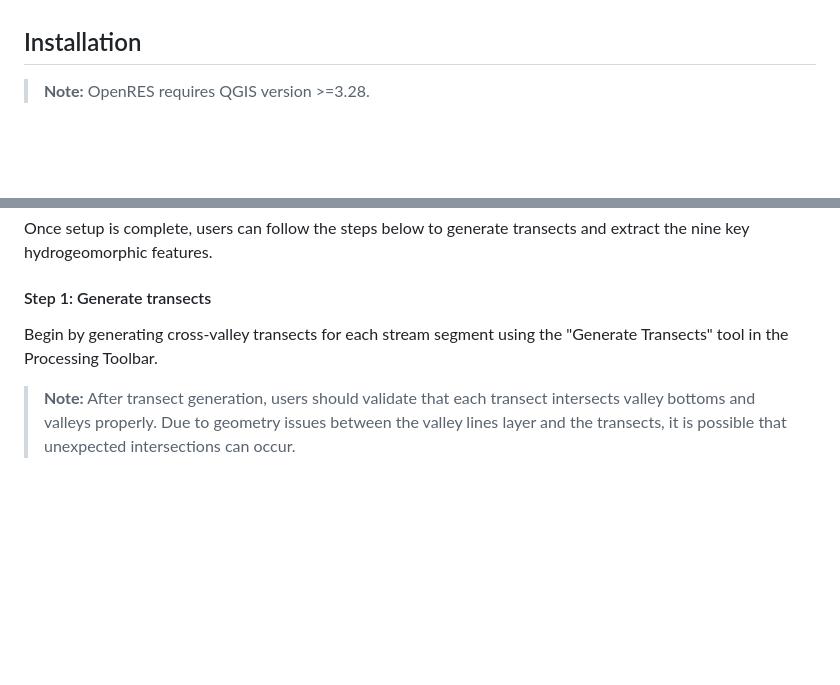
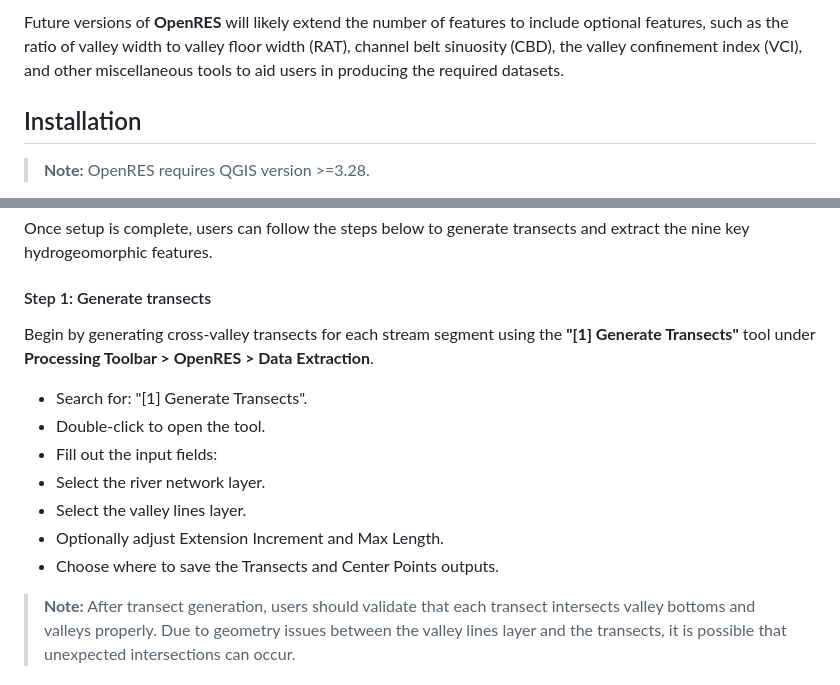
Before and after one commit to jollygoodjacob/OpenRES, a Markdown page: README.md, 2 parts joined by grey strips. Drawn GitHub-style; blank space fills up the shorter version.

```diff
--- a/README.md
+++ b/README.md
@@ -58,4 +47,5 @@ hydrogeomorphic features along a user's watershed of interest:
 
+Future versions of **OpenRES** will likely extend the number of features to include optional features, such as the ratio of valley width to valley floor width (RAT), channel belt sinuosity (CBD), the valley confinement index (VCI), and other miscellaneous tools to aid users in producing the required datasets.
 
 ## Installation
 
@@ -91,7 +79,15 @@ Once setup is complete, users can follow the steps below to generate transects a
 
 #### Step 1: Generate transects
 
-Begin by generating cross-valley transects for each stream segment using the "Generate Transects" tool in the Processing Toolbar.
+Begin by generating cross-valley transects for each stream segment using the **"[1] Generate Transects"** tool under **Processing Toolbar > OpenRES > Data Extraction**.
+
+-   Search for: "[1] Generate Transects".
+-   Double-click to open the tool.
+-   Fill out the input fields:
+-   Select the river network layer.
+-   Select the valley lines layer.
+-   Optionally adjust Extension Increment and Max Length.
+-   Choose where to save the Transects and Center Points outputs.
 
 > **Note:** After transect generation, users should validate that each
 > transect intersects valley bottoms and valleys properly. Due to
```
Also changed, not shown: other parts of README.md (+20 -33 lines).
